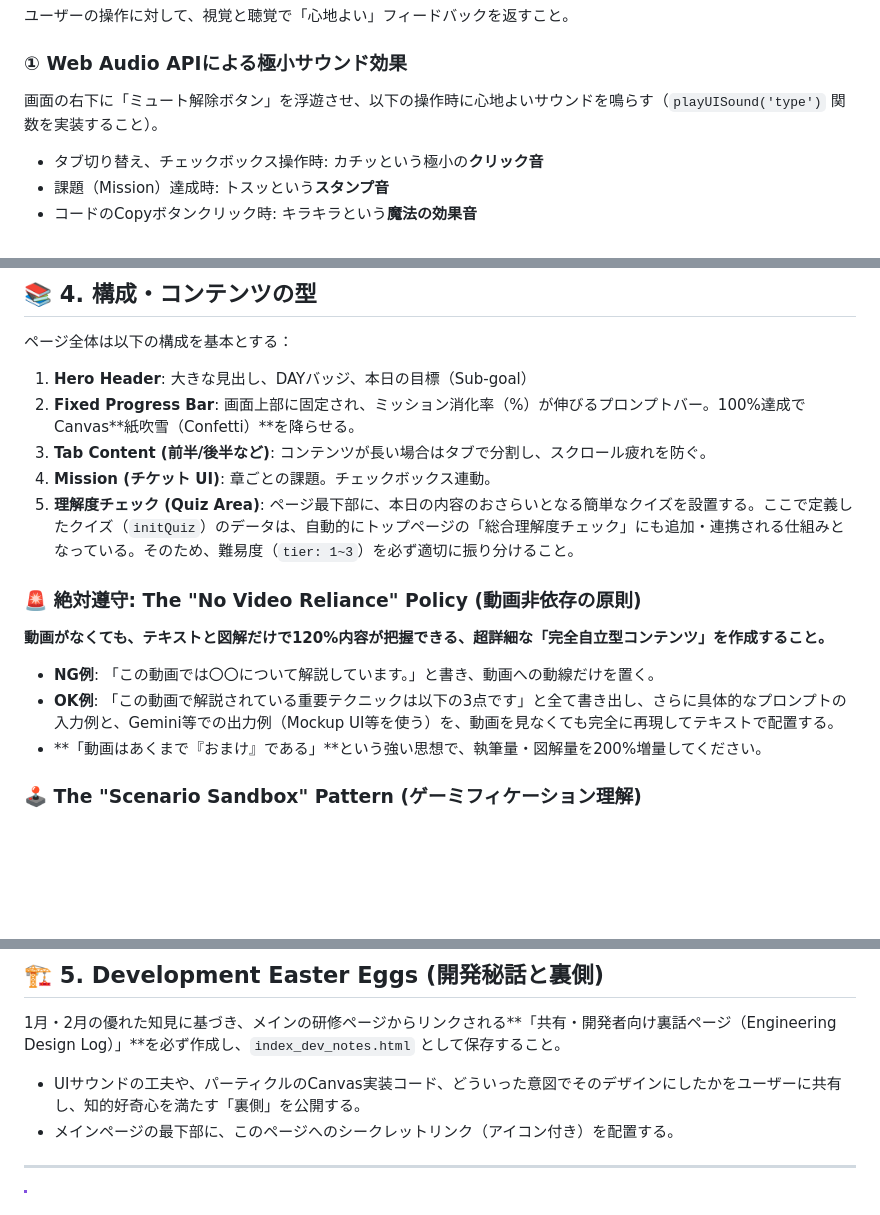
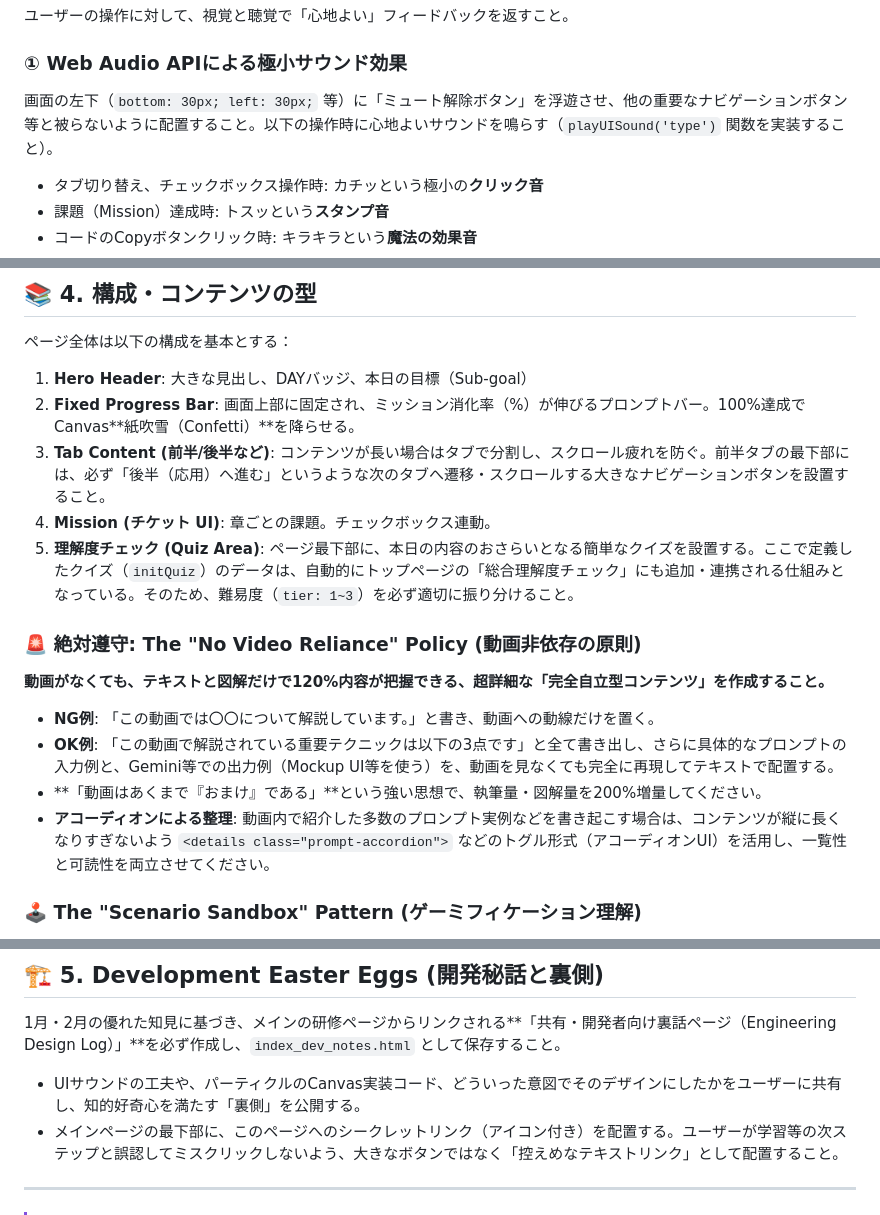
Before and after one commit to nanashinotarou/generative-ai-prompt-course, a Markdown page: perfect_course_recipe.md, 3 parts joined by grey strips. Rendered like a GitHub page; blank space fills up the shorter version.

Commit message:
docs: 今後の教材生成にDay3のUI改善（ボタン被り防止・ナビゲーション等）を反映するようレシピを更新

```diff
--- a/perfect_course_recipe.md
+++ b/perfect_course_recipe.md
@@ -48,7 +48,7 @@
 ユーザーの操作に対して、視覚と聴覚で「心地よい」フィードバックを返すこと。
 
 ### ① Web Audio APIによる極小サウンド効果
-画面の右下に「ミュート解除ボタン」を浮遊させ、以下の操作時に心地よいサウンドを鳴らす（`playUISound('type')` 関数を実装すること）。
+画面の左下（`bottom: 30px; left: 30px;` 等）に「ミュート解除ボタン」を浮遊させ、他の重要なナビゲーションボタン等と被らないように配置すること。以下の操作時に心地よいサウンドを鳴らす（`playUISound('type')` 関数を実装すること）。
 - タブ切り替え、チェックボックス操作時: カチッという極小の**クリック音**
 - 課題（Mission）達成時: トスッという**スタンプ音**
 - コードのCopyボタンクリック時: キラキラという**魔法の効果音**
@@ -71,7 +71,7 @@
 
 1. **Hero Header**: 大きな見出し、DAYバッジ、本日の目標（Sub-goal）
 2. **Fixed Progress Bar**: 画面上部に固定され、ミッション消化率（%）が伸びるプロンプトバー。100%達成でCanvas**紙吹雪（Confetti）**を降らせる。
-3. **Tab Content (前半/後半など)**: コンテンツが長い場合はタブで分割し、スクロール疲れを防ぐ。
+3. **Tab Content (前半/後半など)**: コンテンツが長い場合はタブで分割し、スクロール疲れを防ぐ。前半タブの最下部には、必ず「後半（応用）へ進む」というような次のタブへ遷移・スクロールする大きなナビゲーションボタンを設置すること。
 4. **Mission (チケット UI)**: 章ごとの課題。チェックボックス連動。
 5. **理解度チェック (Quiz Area)**: ページ最下部に、本日の内容のおさらいとなる簡単なクイズを設置する。ここで定義したクイズ（`initQuiz`）のデータは、自動的にトップページの「総合理解度チェック」にも追加・連携される仕組みとなっている。そのため、難易度（`tier: 1~3`）を必ず適切に振り分けること。
 
@@ -80,6 +80,7 @@
 - **NG例**: 「この動画では〇〇について解説しています。」と書き、動画への動線だけを置く。
 - **OK例**: 「この動画で解説されている重要テクニックは以下の3点です」と全て書き出し、さらに具体的なプロンプトの入力例と、Gemini等での出力例（Mockup UI等を使う）を、動画を見なくても完全に再現してテキストで配置する。
 - **「動画はあくまで『おまけ』である」**という強い思想で、執筆量・図解量を200%増量してください。
+- **アコーディオンによる整理**: 動画内で紹介した多数のプロンプト実例などを書き起こす場合は、コンテンツが縦に長くなりすぎないよう `<details class="prompt-accordion">` などのトグル形式（アコーディオンUI）を活用し、一覧性と可読性を両立させてください。
 
 ### 🕹️ The "Scenario Sandbox" Pattern (ゲーミフィケーション理解)
 箇条書きで終わらせず、実務への応用などは「Scenario Sandbox（シナリオ別研究所）」などのタブUIを使い、様々なユースケースにおける【入力プロンプト一覧】と【AIの出力モックアップ結果】を比較・並列表示させてください。
@@ -90,7 +91,7 @@
 ## 🏗️ 5. Development Easter Eggs (開発秘話と裏側)
 1月・2月の優れた知見に基づき、メインの研修ページからリンクされる**「共有・開発者向け裏話ページ（Engineering Design Log）」**を必ず作成し、`index_dev_notes.html` として保存すること。
 - UIサウンドの工夫や、パーティクルのCanvas実装コード、どういった意図でそのデザインにしたかをユーザーに共有し、知的好奇心を満たす「裏側」を公開する。
-- メインページの最下部に、このページへのシークレットリンク（アイコン付き）を配置する。
+- メインページの最下部に、このページへのシークレットリンク（アイコン付き）を配置する。ユーザーが学習等の次ステップと誤認してミスクリックしないよう、大きなボタンではなく「控えめなテキストリンク」として配置すること。
 
 ---
 
```
